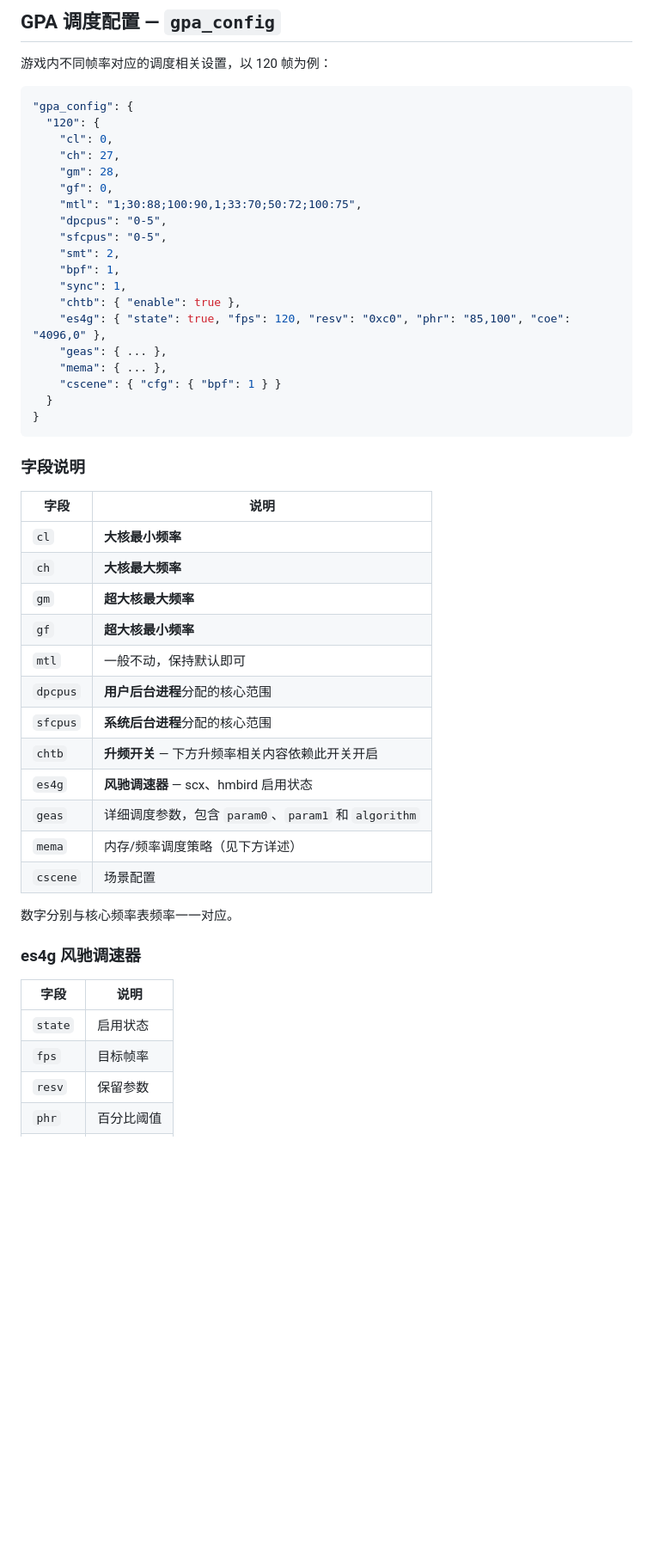
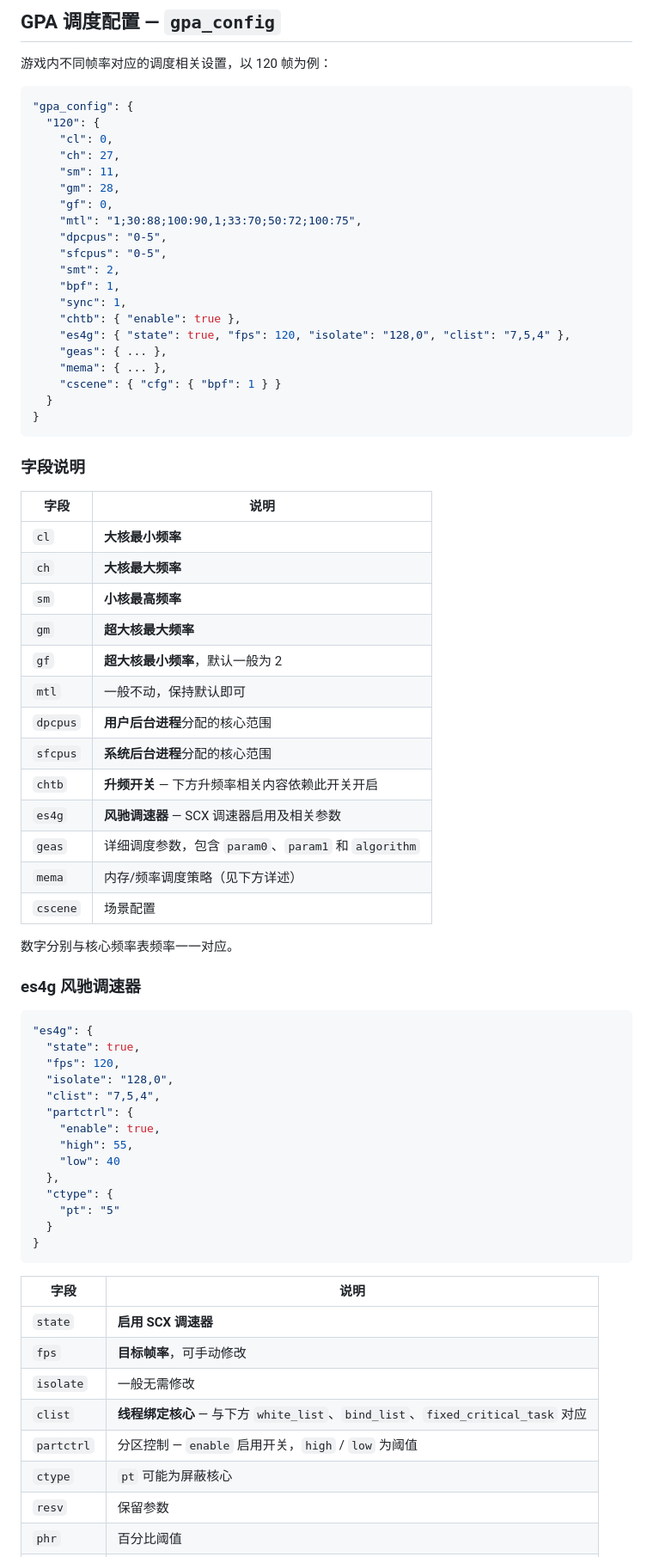
Before and after one commit to Yunnijian/Oplus_RemoteConfig_Override, a Markdown page: 欧加云控配置解析.md, the part around one of its changes. Shown at 86% size. Rendered like a GitHub page; blank space fills up the shorter version.

````diff
--- a/欧加云控配置解析.md
+++ b/欧加云控配置解析.md
@@ -168,6 +180,7 @@ IO 调速器配置。
   "120": {
     "cl": 0,
     "ch": 27,
+    "sm": 11,
     "gm": 28,
     "gf": 0,
     "mtl": "1;30:88;100:90,1;33:70;50:72;100:75",
@@ -177,7 +190,7 @@ IO 调速器配置。
     "bpf": 1,
     "sync": 1,
     "chtb": { "enable": true },
-    "es4g": { "state": true, "fps": 120, "resv": "0xc0", "phr": "85,100", "coe": "4096,0" },
+    "es4g": { "state": true, "fps": 120, "isolate": "128,0", "clist": "7,5,4" },
     "geas": { ... },
     "mema": { ... },
     "cscene": { "cfg": { "bpf": 1 } }
@@ -191,13 +204,14 @@ IO 调速器配置。
 |------|------|
 | `cl` | **大核最小频率** |
 | `ch` | **大核最大频率** |
+| `sm` | **小核最高频率** |
 | `gm` | **超大核最大频率** |
-| `gf` | **超大核最小频率** |
+| `gf` | **超大核最小频率**，默认一般为 2 |
 | `mtl` | 一般不动，保持默认即可 |
 | `dpcpus` | **用户后台进程**分配的核心范围 |
 | `sfcpus` | **系统后台进程**分配的核心范围 |
 | `chtb` | **升频开关** — 下方升频率相关内容依赖此开关开启 |
-| `es4g` | **风驰调速器** — scx、hmbird 启用状态 |
+| `es4g` | **风驰调速器** — SCX 调速器启用及相关参数 |
 | `geas` | 详细调度参数，包含 `param0`、`param1` 和 `algorithm` |
 | `mema` | 内存/频率调度策略（见下方详述） |
 | `cscene` | 场景配置 |
@@ -206,10 +220,31 @@ IO 调速器配置。
 
 ### es4g 风驰调速器
 
+```json
+"es4g": {
+  "state": true,
+  "fps": 120,
+  "isolate": "128,0",
+  "clist": "7,5,4",
+  "partctrl": {
+    "enable": true,
+    "high": 55,
+    "low": 40
+  },
+  "ctype": {
+    "pt": "5"
+  }
+}
+```
+
 | 字段 | 说明 |
 |------|------|
-| `state` | 启用状态 |
-| `fps` | 目标帧率 |
+| `state` | **启用 SCX 调速器** |
+| `fps` | **目标帧率**，可手动修改 |
+| `isolate` | 一般无需修改 |
+| `clist` | **线程绑定核心** — 与下方 `white_list`、`bind_list`、`fixed_critical_task` 对应 |
+| `partctrl` | 分区控制 — `enable` 启用开关，`high` / `low` 为阈值 |
+| `ctype` | `pt` 可能为屏蔽核心 |
 | `resv` | 保留参数 |
 | `phr` | 百分比阈值 |
 | `coe` | 系数 |
````
Also changed, not shown: other parts of 欧加云控配置解析.md (+97 -13 lines).
